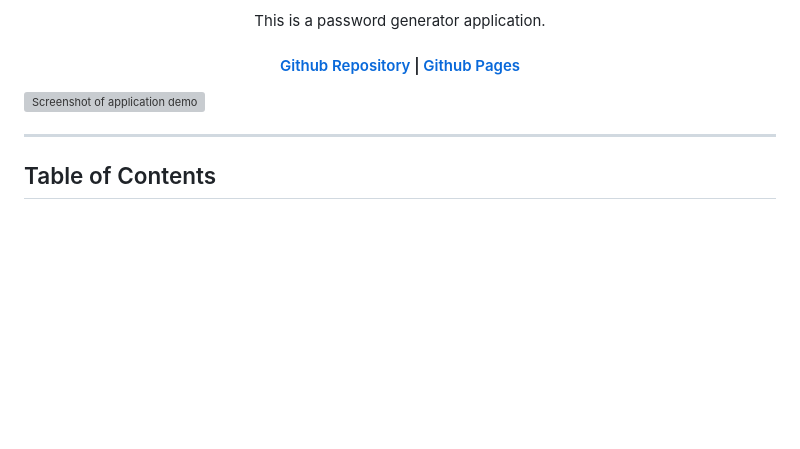
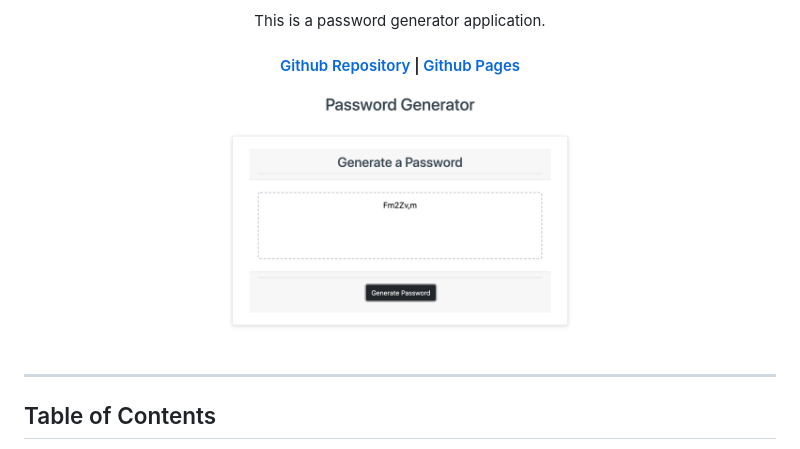
Before and after one commit to adbergen/password-generator, a Markdown page: README.md, the part around the change. GitHub-like rendering; pictures changed too: assets/demo.png (added); blank space fills up the shorter version; grey boxes are pictures that could not be loaded.

Commit message:
added demo image to readme

```diff
--- a/README.md
+++ b/README.md
@@ -25,7 +25,7 @@ This is a password generator application.</p>
   </h4>
 </div>
 
-![Screenshot of application demo](assets/images/demo.png)
+![Screenshot of application demo](assets/demo.png)
 
 <hr>
 
```
